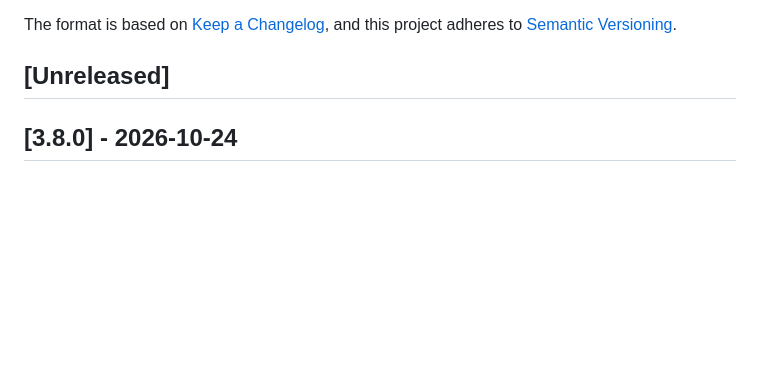
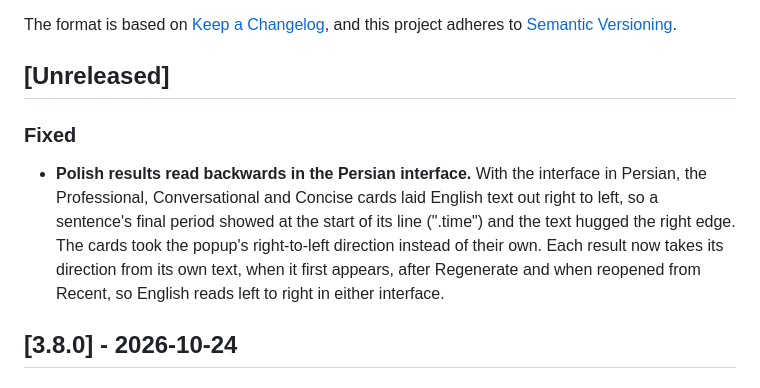
Before and after one commit to amirehsan/parsipad, a Markdown page: CHANGELOG.md, the part around the change. Rendered like a GitHub page; blank space fills up the shorter version.

Commit message:
docs(release): describe the Polish direction fix

```diff
--- a/CHANGELOG.md
+++ b/CHANGELOG.md
@@ -6,6 +6,9 @@ The format is based on [Keep a Changelog](https://keepachangelog.com/en/1.0.0/),
 and this project adheres to [Semantic Versioning](https://semver.org/spec/v2.0.0.html).
 
 ## [Unreleased]
+
+### Fixed
+- **Polish results read backwards in the Persian interface.** With the interface in Persian, the Professional, Conversational and Concise cards laid English text out right to left, so a sentence's final period showed at the start of its line (".time") and the text hugged the right edge. The cards took the popup's right-to-left direction instead of their own. Each result now takes its direction from its own text, when it first appears, after Regenerate and when reopened from Recent, so English reads left to right in either interface.
 
 ## [3.8.0] - 2026-10-24
 
```
